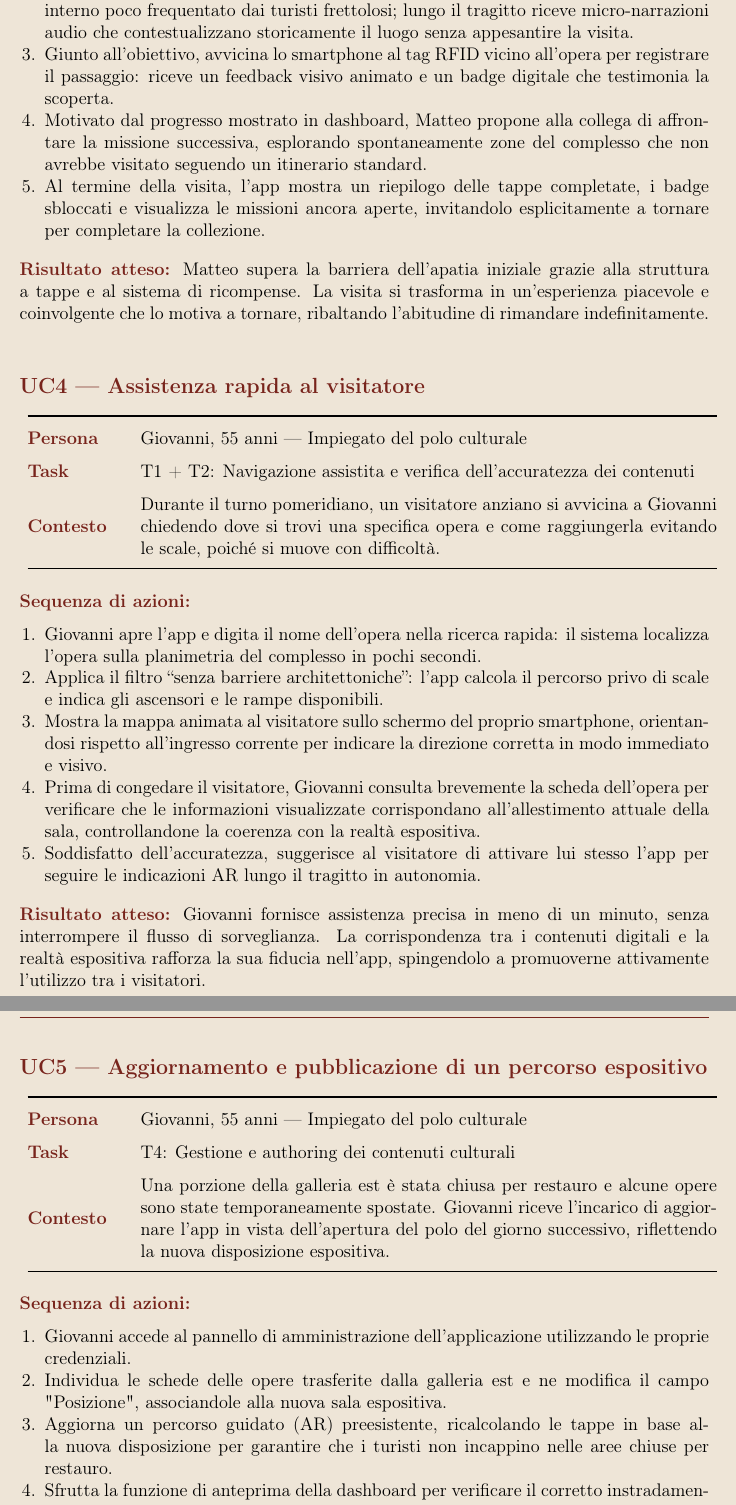
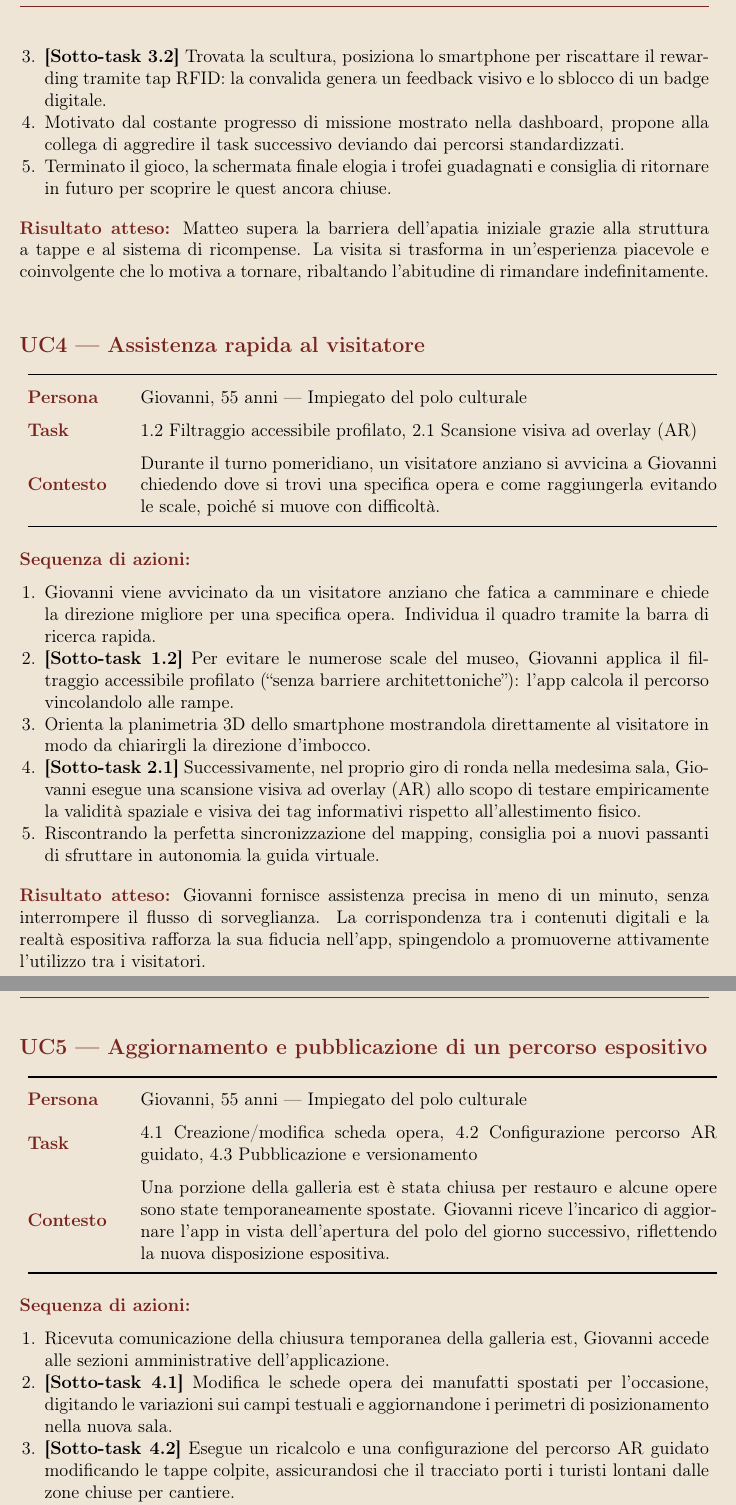
Before and after one commit to AntonioWalter/Culturia_IUM, a LaTeX problem sheet (docs/documentazione/assignment2/latex/main.tex, which reads docs/documentazione/assignment2/latex/chapters/1_use_cases.tex): two parts of pages 5 and 6 of 15, joined at a grey line, cut at the place of the change. Compiled offline with pdfLaTeX.

Commit message:
fix(UC): allineati gli UC ai sotto-task

```diff
--- a/docs/documentazione/assignment2/latex/chapters/1_use_cases.tex
+++ b/docs/documentazione/assignment2/latex/chapters/1_use_cases.tex
@@ -86,11 +86,11 @@ Elena ottiene informazioni che superano ampiamente il contenuto delle targhe inf
 \vspace{0.3cm}
 \noindent\textbf{\color{culturiaRed}Sequenza di azioni:}
 \begin{enumerate}[nosep, leftmargin=1.4em]
-  \item All'avvio, Matteo seleziona il profilo ``Prima Visita'': l'app imposta automaticamente un tono di voce narrativo e informale, e presenta una dashboard con una barra di progressione e un elenco di missioni contestuali (es.\ \textit{``Il Drago Nascosto''}, \textit{``Il Chiostro Segreto''}).
-  \item Scegliendo la prima missione, viene guidato con indicazioni di massima verso un cortile interno poco frequentato dai turisti frettolosi; lungo il tragitto riceve micro-narrazioni audio che contestualizzano storicamente il luogo senza appesantire la visita.
-  \item Giunto all'obiettivo, avvicina lo smartphone al tag RFID vicino all'opera per registrare il passaggio: riceve un feedback visivo animato e un badge digitale che testimonia la scoperta.
-  \item Motivato dal progresso mostrato in dashboard, Matteo propone alla collega di affrontare la missione successiva, esplorando spontaneamente zone del complesso che non avrebbe visitato seguendo un itinerario standard.
-  \item Al termine della visita, l'app mostra un riepilogo delle tappe completate, i badge sbloccati e visualizza le missioni ancora aperte, invitandolo esplicitamente a tornare per completare la collezione.
+  \item \textbf{[Sotto-task 3.1 \& 3.3]} All'avvio, Matteo accede alla sua dashboard di progressione e attiva una specifica lista di missioni contestuali (es.\ \textit{``Il Drago Nascosto''}), impostando automaticamente un profilo narrativo per la visita.
+  \item Guidato con indicazioni di massima verso un cortile interno dalla prima sfida, riceve narrazioni storiche a step che non appesantiscono la camminata.
+  \item \textbf{[Sotto-task 3.2]} Trovata la scultura, posiziona lo smartphone per riscattare il rewarding tramite tap RFID: la convalida genera un feedback visivo e lo sblocco di un badge digitale.
+  \item Motivato dal costante progresso di missione mostrato nella dashboard, propone alla collega di aggredire il task successivo deviando dai percorsi standardizzati.
+  \item Terminato il gioco, la schermata finale elogia i trofei guadagnati e consiglia di ritornare in futuro per scoprire le quest ancora chiuse.
 \end{enumerate}
 
 \vspace{0.15cm}
@@ -109,7 +109,7 @@ Matteo supera la barriera dell'apatia iniziale grazie alla struttura a tappe e a
 \begin{tabularx}{\textwidth}{@{} >{\bfseries\color{culturiaRed}}m{2.2cm} X @{}}
   \toprule
   Persona     & Giovanni, 55 anni --- Impiegato del polo culturale \\
-  Task        & T1 + T2: Navigazione assistita e verifica dell'accuratezza dei contenuti \\
+  Task        & 1.2 Filtraggio accessibile profilato, 2.1 Scansione visiva ad overlay (AR) \\
   Contesto    & Durante il turno pomeridiano, un visitatore anziano si avvicina a Giovanni chiedendo dove si trovi una specifica opera e come raggiungerla evitando le scale, poiché si muove con difficoltà. \\
   \bottomrule
 \end{tabularx}
@@ -118,11 +118,11 @@ Matteo supera la barriera dell'apatia iniziale grazie alla struttura a tappe e a
 \vspace{0.3cm}
 \noindent\textbf{\color{culturiaRed}Sequenza di azioni:}
 \begin{enumerate}[nosep, leftmargin=1.4em]
-  \item Giovanni apre l'app e digita il nome dell'opera nella ricerca rapida: il sistema localizza l'opera sulla planimetria del complesso in pochi secondi.
-  \item Applica il filtro ``senza barriere architettoniche'': l'app calcola il percorso privo di scale e indica gli ascensori e le rampe disponibili.
-  \item Mostra la mappa animata al visitatore sullo schermo del proprio smartphone, orientandosi rispetto all'ingresso corrente per indicare la direzione corretta in modo immediato e visivo.
-  \item Prima di congedare il visitatore, Giovanni consulta brevemente la scheda dell'opera per verificare che le informazioni visualizzate corrispondano all'allestimento attuale della sala, controllandone la coerenza con la realtà espositiva.
-  \item Soddisfatto dell'accuratezza, suggerisce al visitatore di attivare lui stesso l'app per seguire le indicazioni AR lungo il tragitto in autonomia.
+  \item Giovanni viene avvicinato da un visitatore anziano che fatica a camminare e chiede la direzione migliore per una specifica opera. Individua il quadro tramite la barra di ricerca rapida.
+  \item \textbf{[Sotto-task 1.2]} Per evitare le numerose scale del museo, Giovanni applica il filtraggio accessibile profilato (``senza barriere architettoniche''): l'app calcola il percorso vincolandolo alle rampe.
+  \item Orienta la planimetria 3D dello smartphone mostrandola direttamente al visitatore in modo da chiarirgli la direzione d'imbocco.
+  \item \textbf{[Sotto-task 2.1]} Successivamente, nel proprio giro di ronda nella medesima sala, Giovanni esegue una scansione visiva ad overlay (AR) allo scopo di testare empiricamente la validità spaziale e visiva dei tag informativi rispetto all'allestimento fisico.
+  \item Riscontrando la perfetta sincronizzazione del mapping, consiglia poi a nuovi passanti di sfruttare in autonomia la guida virtuale.
 \end{enumerate}
 
 \vspace{0.15cm}
@@ -141,7 +141,7 @@ Giovanni fornisce assistenza precisa in meno di un minuto, senza interrompere il
 \begin{tabularx}{\textwidth}{@{} >{\bfseries\color{culturiaRed}}m{2.2cm} X @{}}
   \toprule
   Persona     & Giovanni, 55 anni --- Impiegato del polo culturale \\
-  Task        & T4: Gestione e authoring dei contenuti culturali \\
+  Task        & 4.1 Creazione/modifica scheda opera, 4.2 Configurazione percorso AR guidato, 4.3 Pubblicazione e versionamento \\
   Contesto    & Una porzione della galleria est è stata chiusa per restauro e alcune opere sono state temporaneamente spostate. Giovanni riceve l'incarico di aggiornare l'app in vista dell'apertura del polo del giorno successivo, riflettendo la nuova disposizione espositiva. \\
   \bottomrule
 \end{tabularx}
@@ -150,11 +150,11 @@ Giovanni fornisce assistenza precisa in meno di un minuto, senza interrompere il
 \vspace{0.3cm}
 \noindent\textbf{\color{culturiaRed}Sequenza di azioni:}
 \begin{enumerate}[nosep, leftmargin=1.4em]
-  \item Giovanni accede al pannello di amministrazione dell'applicazione utilizzando le proprie credenziali.
-  \item Individua le schede delle opere trasferite dalla galleria est e ne modifica il campo "Posizione", associandole alla nuova sala espositiva.
-  \item Aggiorna un percorso guidato (AR) preesistente, ricalcolando le tappe in base alla nuova disposizione per garantire che i turisti non incappino nelle aree chiuse per restauro.
-  \item Sfrutta la funzione di anteprima della dashboard per verificare il corretto instradamento visivo garantito dalle frecce AR per il percorso appena ricalcolato.
-  \item Certo del risultato, preme il pulsante di pubblicazione: le modifiche vengono immediatamente salvate, con la consapevolezza che, in caso di errore, il sistema garantisce il ripristino istantaneo della configurazione precedente (rollback).
+  \item Ricevuta comunicazione della chiusura temporanea della galleria est, Giovanni accede alle sezioni amministrative dell'applicazione.
+  \item \textbf{[Sotto-task 4.1]} Modifica le schede opera dei manufatti spostati per l'occasione, digitando le variazioni sui campi testuali e aggiornandone i perimetri di posizionamento nella nuova sala.
+  \item \textbf{[Sotto-task 4.2]} Esegue un ricalcolo e una configurazione del percorso AR guidato modificando le tappe colpite, assicurandosi che il tracciato porti i turisti lontani dalle zone chiuse per cantiere.
+  \item Controlla brevemente nella visualizzazione d'anteprima che l'instradamento avvenga correttamente sui nuovi nodi.
+  \item \textbf{[Sotto-task 4.3]} Rilascia l'aggiornamento sfruttando il sistema di pubblicazione e versionamento, protetto dalla sicurezza di poter attuare un eventuale rollback se dovessero emergere problematiche alla riapertura.
 \end{enumerate}
 
 \vspace{0.15cm}
```
Also changed, not shown: docs/documentazione/assignment2/latex/chapters/1_use_cases.tex (30 more changed lines), 1 other file.
